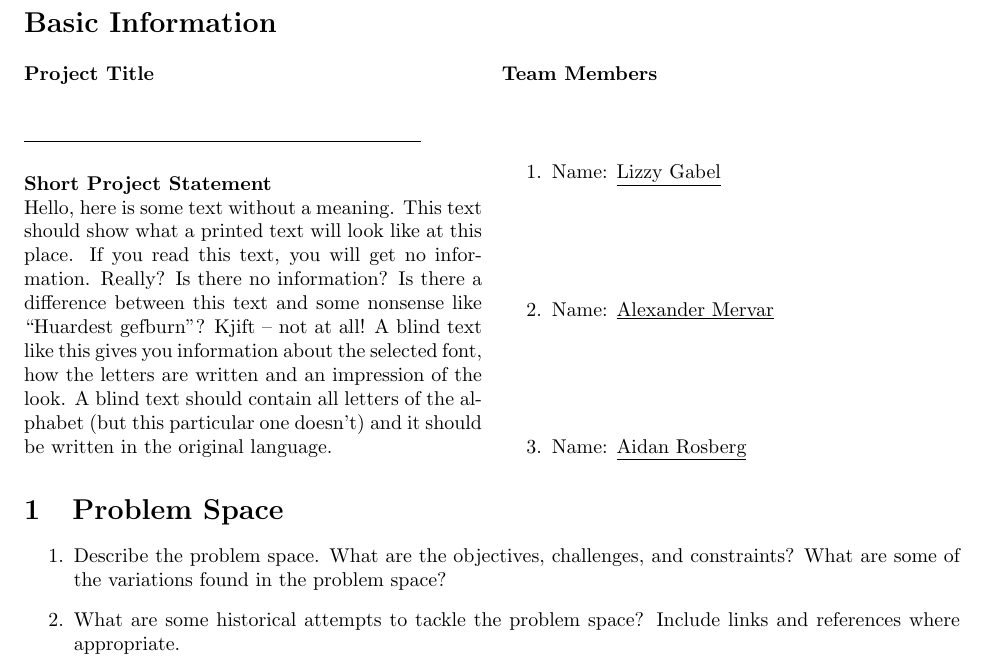
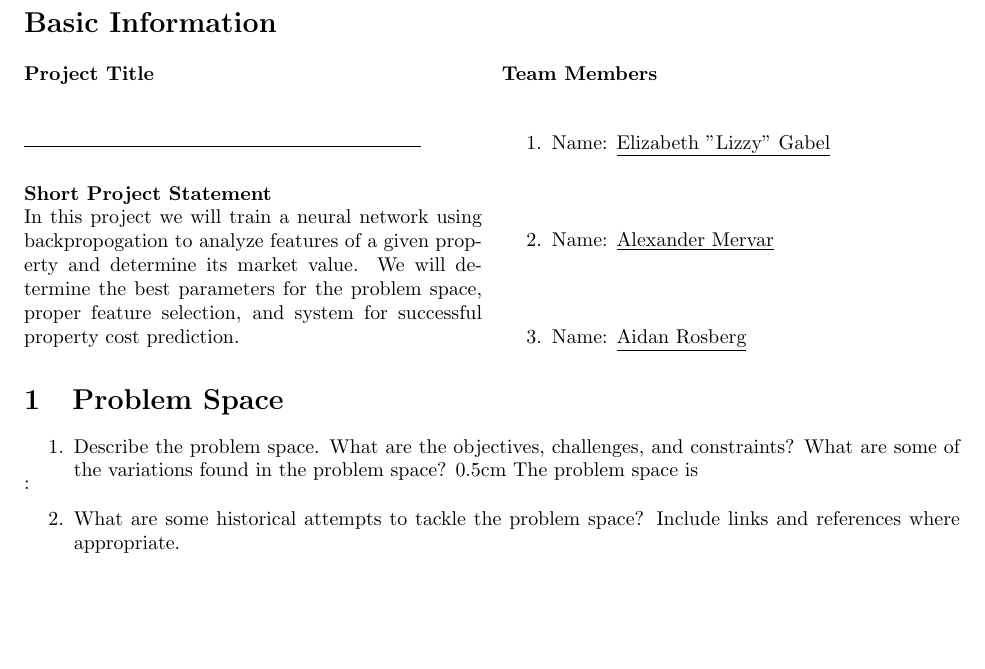
Before and after one commit to alexandermervar/351_FinalProject, a LaTeX document (Project Proposal/Engineering - Project Proposal.tex): part of page 1 of 2, cut so that both start at the same text, the shorter picture padded with empty space. Compiled offline with pdfLaTeX.

Commit message:
Update Engineering - Project Proposal.tex

```diff
--- a/Project Proposal/Engineering - Project Proposal.tex
+++ b/Project Proposal/Engineering - Project Proposal.tex
@@ -26,14 +26,14 @@
 $\rule{7cm}{0.15mm}$\\
 
 \textbf{Short Project Statement}\\
-Hello, here is some text without a meaning.  This text should show what a printed text will look like at this place. If you read this text, you will get no information. Really? Is there no information?  Is there a difference between this text and some nonsense like ``Huardest gefburn''?  Kjift -- not at all!  A blind text like this gives you information about the selected font, how the letters are written and an impression of the look. A blind text should contain all letters of the alphabet (but this particular one doesn't) and it should be written in the original language.
+In this project we will train a neural network using backpropogation to analyze features of a given property and determine its market value.  We will determine the best parameters for the problem space, proper feature selection, and system for successful property cost prediction.
 
 \columnbreak
 \textbf{Team Members}
 \begin{enumerate}
 
 	\vspace{0.5cm}
-	\item Name: \underline{Lizzy Gabel}
+	\item Name: \underline{Elizabeth "Lizzy" Gabel}
 
 	\vspace{1cm}
 	\item Name: \underline{Alexander Mervar}
@@ -49,6 +49,8 @@ Hello, here is some text without a meaning.  This text should show what a printe
 \section{Problem Space}
 \begin{enumerate}
 	\item Describe the problem space. What are the objectives, challenges, and constraints? What are some of the variations found in the problem space?
+	\vspace:{0.5cm}
+	The problem space is
 
 	\item What are some historical attempts to tackle the problem space? Include links and references where appropriate.
 \end{enumerate}
```
